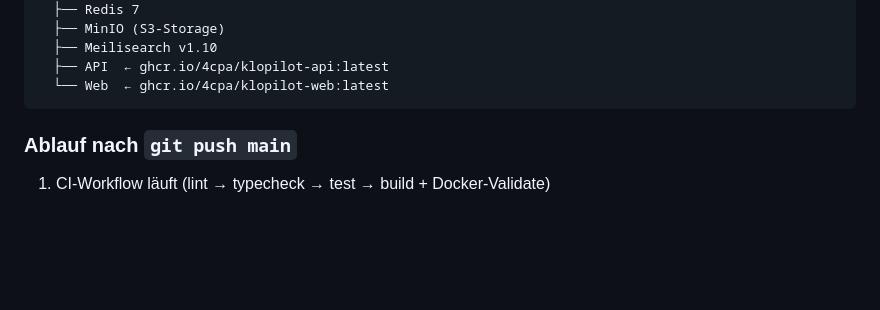
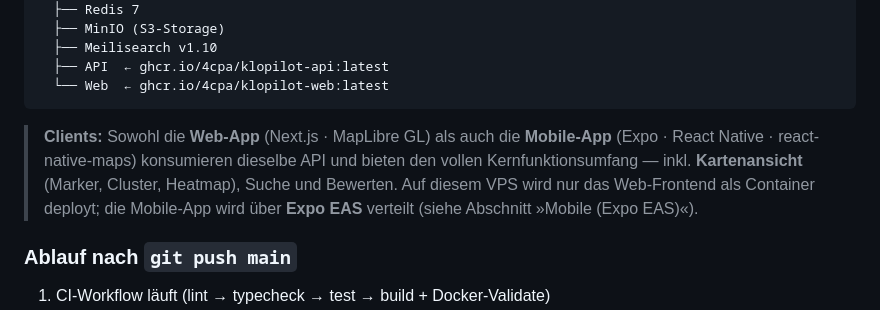
Before and after one commit to 4cpa/klopilot, a Markdown page: DEPLOYMENT.md, the part around the change. Drawn GitHub-style; blank space fills up the shorter version.

````diff
--- a/DEPLOYMENT.md
+++ b/DEPLOYMENT.md
@@ -16,6 +16,13 @@ Infomaniak VPS — CH (Ubuntu 24.04)
   ├── API  ← ghcr.io/4cpa/klopilot-api:latest
   └── Web  ← ghcr.io/4cpa/klopilot-web:latest
 ```
+
+> **Clients:** Sowohl die **Web-App** (Next.js · MapLibre GL) als auch die
+> **Mobile-App** (Expo · React Native · react-native-maps) konsumieren dieselbe
+> API und bieten den vollen Kernfunktionsumfang — inkl. **Kartenansicht**
+> (Marker, Cluster, Heatmap), Suche und Bewerten. Auf diesem VPS wird nur das
+> Web-Frontend als Container deployt; die Mobile-App wird über **Expo EAS**
+> verteilt (siehe Abschnitt »Mobile (Expo EAS)«).
 
 ### Ablauf nach `git push main`
 
````
Also changed, not shown: README.md (+6 -1 lines).
